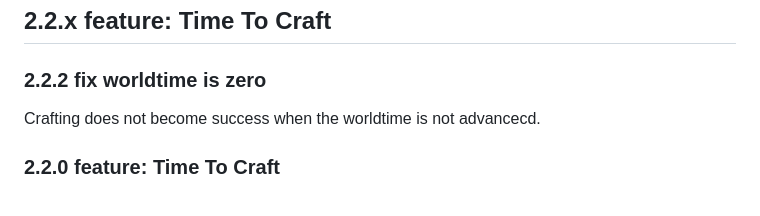
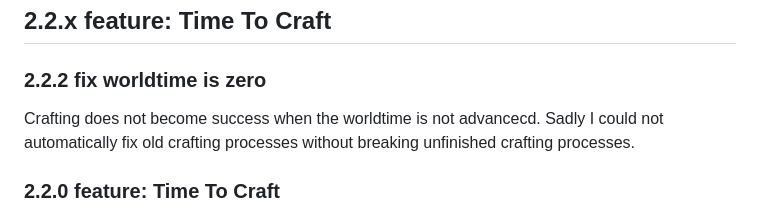
Before and after one commit to AngryBeaver/beavers-crafting, a Markdown page: changelog.md, the part around the change. Drawn GitHub-style.

Commit message:
fix worldtime zero bug

```diff
--- a/changelog.md
+++ b/changelog.md
@@ -2,6 +2,7 @@
 ## 2.2.x feature: Time To Craft
 ### 2.2.2 fix worldtime is zero
 Crafting does not become success when the worldtime is not advancecd.
+Sadly I could not automatically fix old crafting processes without breaking unfinished crafting processes.
 ### 2.2.0 feature: Time To Craft
 Crafting becomes a process that you start when clicking on the RecipeCompendium.
 The crafting process starts by consuming all resources and fireing up the advanced macro but without granting the results.
```
